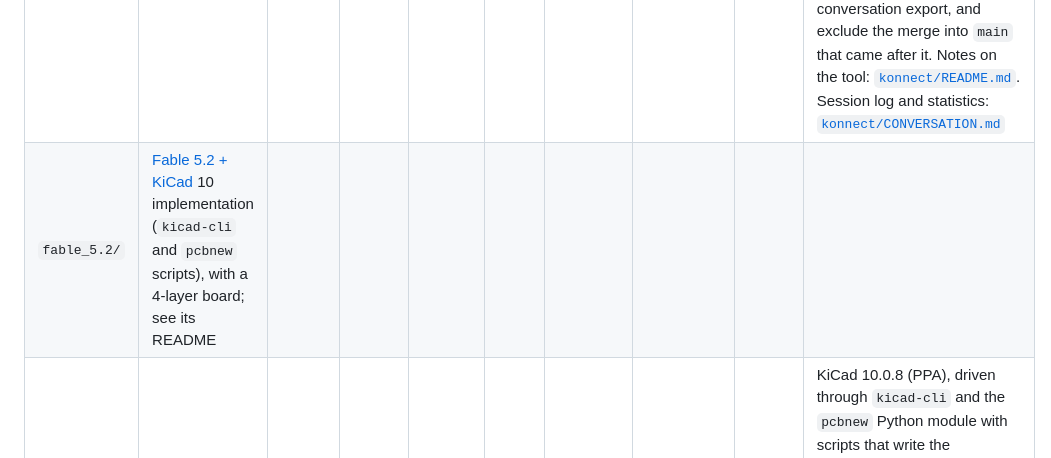
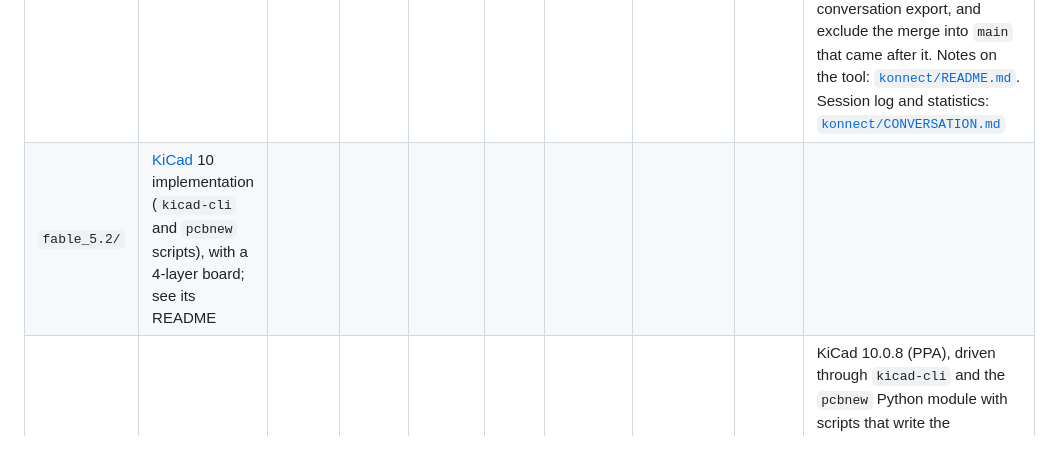
Before and after one commit to cHemingway/llm_circuitgen_tests, a Markdown page: README.md, the part around the change. Rendered like a GitHub page.

Commit message:
Layout row: drop repeated model name
Co-Authored-By: Claude Sonnet 5.5 <noreply@anthropic.com>
Claude-Session: https://claude.ai/code/session_012h4JBu4aFus9SMq6FRnyNK

```diff
--- a/README.md
+++ b/README.md
@@ -51,7 +51,7 @@ using the prompt in [`EXPORT_PROMPT.md`](EXPORT_PROMPT.md).
 | [SKiDL](https://github.com/devbisme/skidl) | `skidl/` | 2 h 29 min | 59 min | 124.5 M | 347 | $46.64 | [PDF](skidl/pcb/render/schematic.pdf) | [PDF](skidl/pcb/print/pcb_prints.pdf) | SKiDL 2.3.0 on KiCad 10 (the brief added "use KiCad 10"). SKiDL has no part library of its own, so parts come from KiCad's libraries, then LCSC. Board built with kinet2pcb and routed with Freerouting 2.5. SKiDL's schematic generator mis-connects nets on this design, so the schematic is drawn by a script and checked against the netlist. Statistics run to the conversation export, and exclude the merge into `main` that came after it. Session log and statistics: [`skidl/CONVERSATION.md`](skidl/CONVERSATION.md) |
 | [Manta](https://github.com/Derrick-Derrickson/Manta) | `manta/` | 46 min | – | 62.9 M | 191 | – | [HTML](manta/output/solartron7075.html) | – | Manta 2.0.1 (language revision 2.0). Manta is a schematic and netlist language with no layout, so the result is a checked netlist, a KiCad netlist (with a footprint map and two generated footprints), an LCSC BOM and an HTML schematic. No PCB was made, so there are no prints. Manta's only part library is its `blinky` example; 8 part types came from it, the rest from LCSC. The session transcript kept no cost-state record, so tool time and the price estimate were not recorded; tokens and API calls are summed from the transcript's per-response usage. Statistics run to the conversation export, and exclude the merge into `main` that came after it. Notes on the tool: [`manta/README.md`](manta/README.md#notes-on-the-tool-benchmark-observations). Session log and statistics: [`manta/CONVERSATION.md`](manta/CONVERSATION.md) |
 | [Konnect](https://github.com/mixelpixx/Konnect) | `konnect/` | 3 h 33 min | 56 min | 264.4 M | 520 | $112.18 | [PDF](konnect/fab/schematic.pdf) | [PDF](konnect/fab/pcb_layers.pdf) | Konnect 0.13.0, an MCP server that drives KiCad 10.0.6. Parts come from KiCad's libraries, with LCSC numbers. KiCad has no DD-50, so its symbol and footprint were made in the project library. Konnect's Freerouting export refuses KiCad's roundrect pads, so the SMD footprints were copied with rectangular pads. The board was routed with Freerouting 2.4.1 after a pad-rotation bug in Konnect's DSN export was fixed by hand. The ground pours needed hand-placed stitching vias and a small grid router written in the scratchpad. The run stopped twice at a usage limit (12 h 53 min in all, left out of active time) and was compacted once. Tool time and the price estimate are the tool's own counters. The Breakdown prices use the published Opus 5.5 and Haiku 5.5 prices, which reproduce those counters. Statistics run to the conversation export, and exclude the merge into `main` that came after it. Notes on the tool: [`konnect/README.md`](konnect/README.md#notes-on-the-tool). Session log and statistics: [`konnect/CONVERSATION.md`](konnect/CONVERSATION.md) |
-| `fable_5.2/` | [Fable 5.2 + KiCad](https://www.kicad.org) 10 implementation (`kicad-cli` and `pcbnew` scripts), with a 4-layer board; see its README |
+| `fable_5.2/` | [KiCad](https://www.kicad.org) 10 implementation (`kicad-cli` and `pcbnew` scripts), with a 4-layer board; see its README |
 | [Fable 5.2 + KiCad](https://www.kicad.org) | `fable_5.2/` | 1 h 18 min | 18 min | 43.9 M | 122 | $46.05 | [PDF](fable_5.2/docs/schematic.pdf) | [PDF](fable_5.2/docs/pcb_top.pdf) | KiCad 10.0.8 (PPA), driven through `kicad-cli` and the `pcbnew` Python module with scripts that write the schematic and board files. Parts come from KiCad's libraries, then LCSC numbers checked against the JLCPCB catalogue. KiCad has no DD-50 plug or TPIC6C595, so those two symbols and the DD-50 and DC-DC footprints were made in the project library. Freerouting could not be run here (executing the downloaded jar was blocked), so the 4-layer board was routed with a grid router written in the project; it has no DRC errors or unconnected pads. The run stopped twice at a usage limit (9 h 06 min in all, left out of active time) and the context was not compacted within the span. Tool time and the price estimate are the tool's own counters. The Breakdown prices use the published per-token prices of the session model, which reproduce those counters. Statistics run to the conversation export, and exclude the merge into `main` that came after it. Notes on the run: [`fable_5.2/README.md`](fable_5.2/README.md#session-statistics). Session log and statistics: [`fable_5.2/CONVERSATION.md`](fable_5.2/CONVERSATION.md) |
 
 Statistics cover the Claude Code session from the first prompt to the merge into
```
